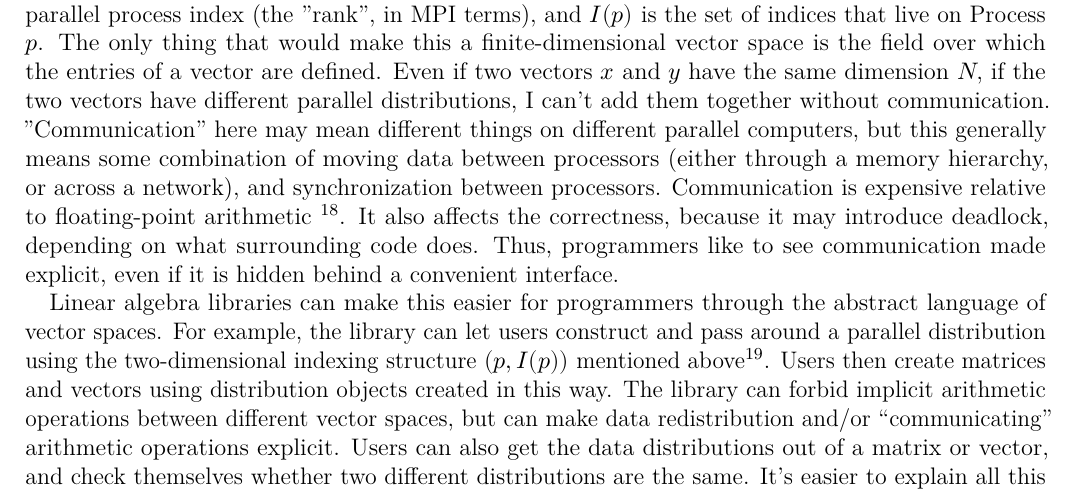
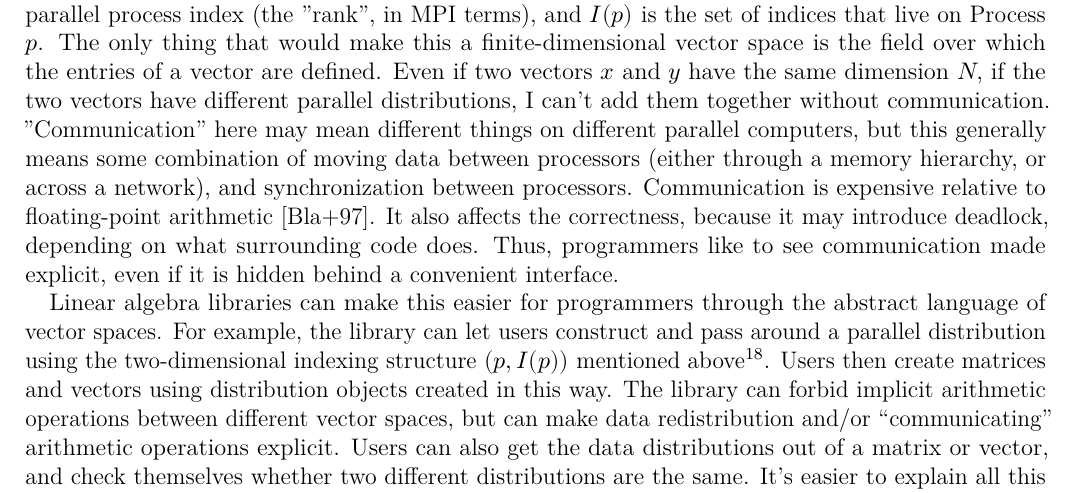
Before and after one commit to cpp-linear-algebra/prior-art, a LaTeX thesis (prior-art-for-linear-algebra.tex, which reads brief-history.tex): part of page 6 of 7, cut so that both start at the same text. The pictures show the PDF file prior-art-for-linear-algebra.pdf that the author committed with the source.

Commit message:
+ fixed a reference to Scalapack Users Guide

```diff
--- a/brief-history.tex
+++ b/brief-history.tex
@@ -201,7 +201,7 @@ parallel distributions, I can't add them together without communication.
 but this generally means some combination of moving data between processors
 (either through a memory hierarchy, or across a network), and synchronization
 between processors. Communication is expensive relative to floating-point
-arithmetic \footnote{}. It also affects the correctness, because it may
+arithmetic \cite{Blackford1997}. It also affects the correctness, because it may
 introduce deadlock, depending on what surrounding code does. Thus, programmers
 like to see communication made explicit, even if it is hidden behind a
 convenient interface.
```
Also changed, not shown: prior-art-for-linear-algebra.pdf, brief-history.tex (3 more changed lines).
